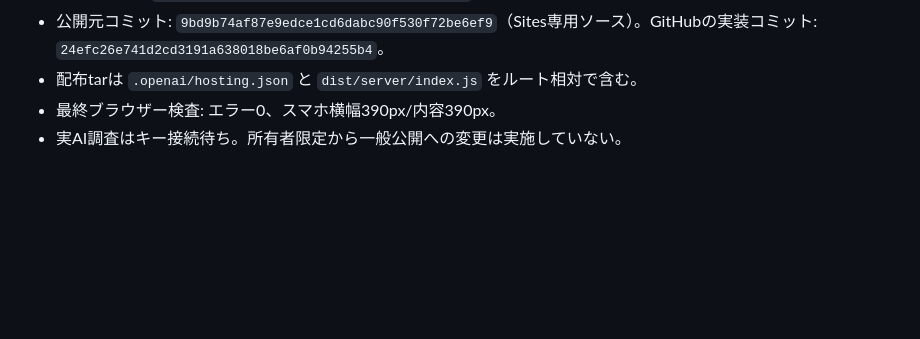
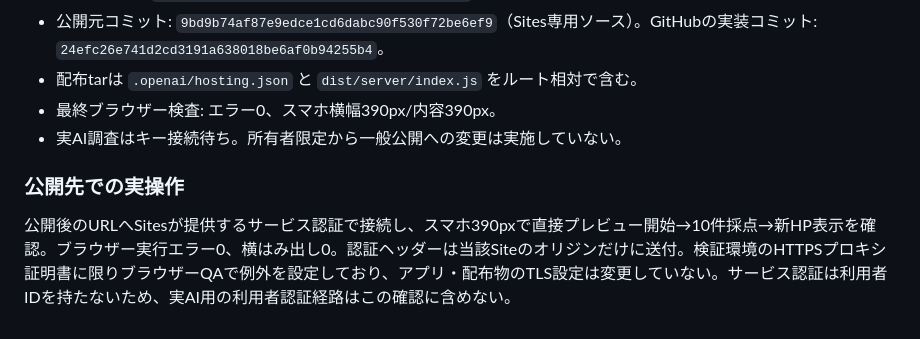
Before and after one commit to Melin55/Japancasino, a Markdown page: docs/VALIDATION.md, the part around the change. GitHub-like rendering; blank space fills up the shorter version.

Commit message:
Record successful mobile flow on the deployed Site

```diff
--- a/docs/VALIDATION.md
+++ b/docs/VALIDATION.md
@@ -49,3 +49,7 @@
 - 配布tarは `.openai/hosting.json` と `dist/server/index.js` をルート相対で含む。
 - 最終ブラウザー検査: エラー0、スマホ横幅390px/内容390px。
 - 実AI調査はキー接続待ち。所有者限定から一般公開への変更は実施していない。
+
+### 公開先での実操作
+
+公開後のURLへSitesが提供するサービス認証で接続し、スマホ390pxで直接プレビュー開始→10件採点→新HP表示を確認。ブラウザー実行エラー0、横はみ出し0。認証ヘッダーは当該Siteのオリジンだけに送付。検証環境のHTTPSプロキシ証明書に限りブラウザーQAで例外を設定しており、アプリ・配布物のTLS設定は変更していない。サービス認証は利用者IDを持たないため、実AI用の利用者認証経路はこの確認に含めない。
```
